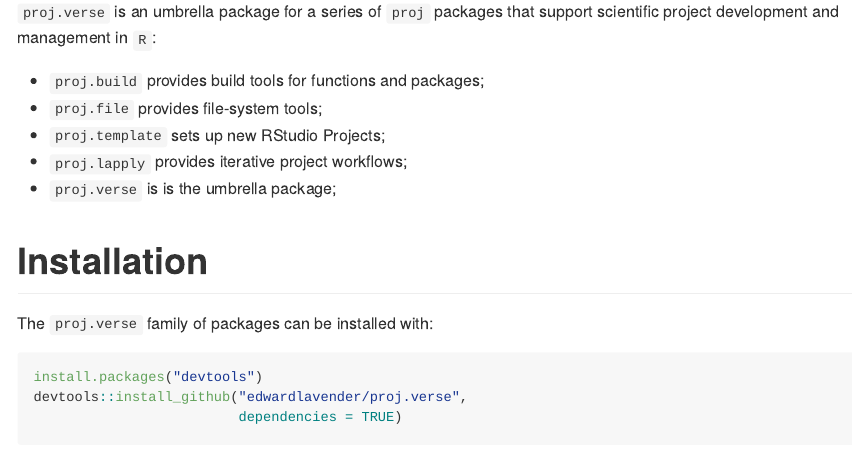
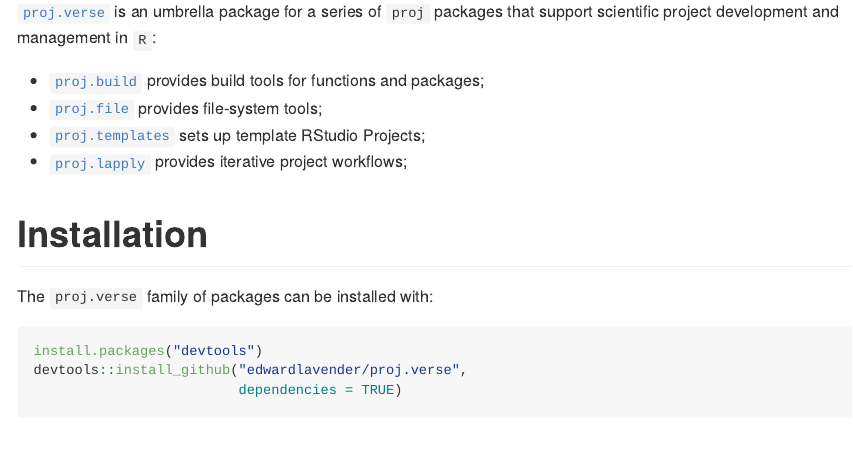
Before and after one commit to edwardlavender/proj.verse, an R Markdown document (README.Rmd): the page in a window 1100 px wide, from 110 px down. The pictures show the output file README.md that the author committed with the source, drawn offline in the style of GitHub; badge pictures from the web are left out.

Commit message:
Add package links

```diff
--- a/README.Rmd
+++ b/README.Rmd
@@ -15,13 +15,12 @@ knitr::opts_chunk$set(
 [![Lifecycle: experimental](https://img.shields.io/badge/lifecycle-experimental-orange.svg)](https://lifecycle.r-lib.org/articles/stages.html#experimental)
 [![CRAN status](https://www.r-pkg.org/badges/version/patter)](https://CRAN.R-project.org/package=patter)
 
-`proj.verse` is an umbrella package for a series of `proj` packages that support scientific project development and management in `R`:
+[`proj.verse`](https://github.com/edwardlavender/proj.verse) is an umbrella package for a series of `proj` packages that support scientific project development and management in `R`:
 
-- `proj.build` provides build tools for functions and packages;
-- `proj.file` provides file-system tools;
-- `proj.template` sets up new RStudio Projects;
-- `proj.lapply` provides iterative project workflows;
-- `proj.verse` is is the umbrella package;
+- [`proj.build`](https://github.com/edwardlavender/proj.build) provides build tools for functions and packages;
+- [`proj.file`](https://github.com/edwardlavender/proj.file) provides file-system tools;
+- [`proj.templates`](https://github.com/edwardlavender/proj.templates) sets up template RStudio Projects;
+- [`proj.lapply`](https://github.com/edwardlavender/proj.lapply) provides iterative project workflows;
 
 # Installation
 
```
Also changed, not shown: README.md, 1 other file.
